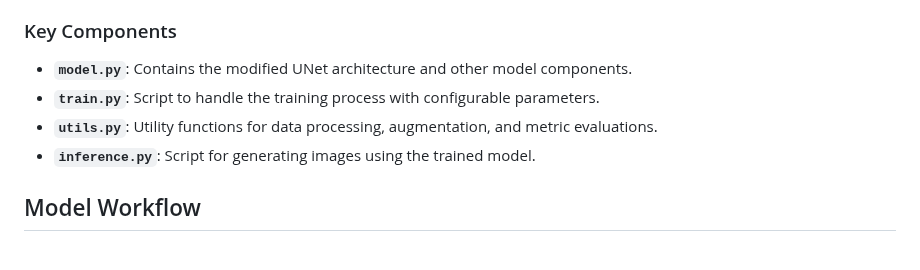
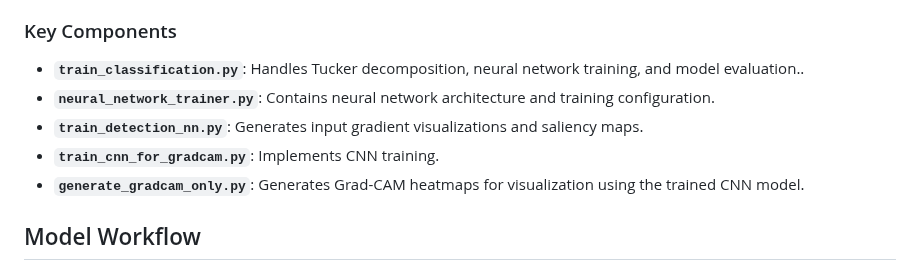
Before and after one commit to BRAIN-Lab-AI/TumorDetect-A-Deep-Learning-Framework-for-Brain-Tumor-Detection, a Markdown page: README.md, the part around the change. Drawn GitHub-style.

```diff
--- a/README.md
+++ b/README.md
@@ -72,10 +72,11 @@ This repository provides an implementation of the enhanced stable diffusion mode
 - **Optimized Training Loop:** Reduces computational overhead while maintaining performance.
 
 ### Key Components
-- **`model.py`**: Contains the modified UNet architecture and other model components.
-- **`train.py`**: Script to handle the training process with configurable parameters.
-- **`utils.py`**: Utility functions for data processing, augmentation, and metric evaluations.
-- **`inference.py`**: Script for generating images using the trained model.
+- **`train_classification.py`**: Handles Tucker decomposition, neural network training, and model evaluation..
+- **`neural_network_trainer.py`**: Contains neural network architecture and training configuration.
+- **`train_detection_nn.py`**: Generates input gradient visualizations and saliency maps.
+- **`train_cnn_for_gradcam.py`**: Implements CNN training.
+- **`generate_gradcam_only.py`**: Generates Grad-CAM heatmaps for visualization using the trained CNN model.
 
 ## Model Workflow
 The workflow of the Enhanced Stable Diffusion model is designed to translate textual descriptions into high-quality artistic images through a multi-step diffusion process:
```
